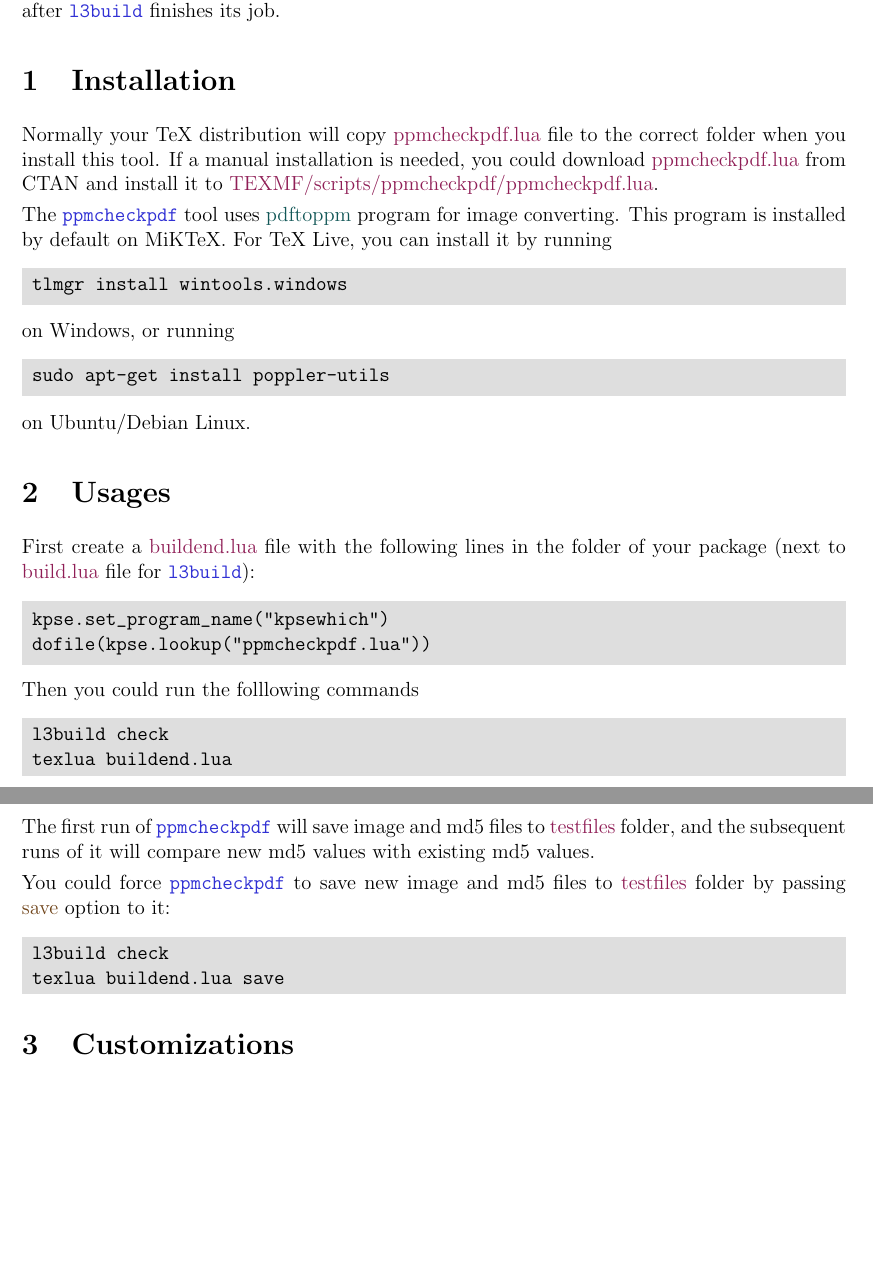
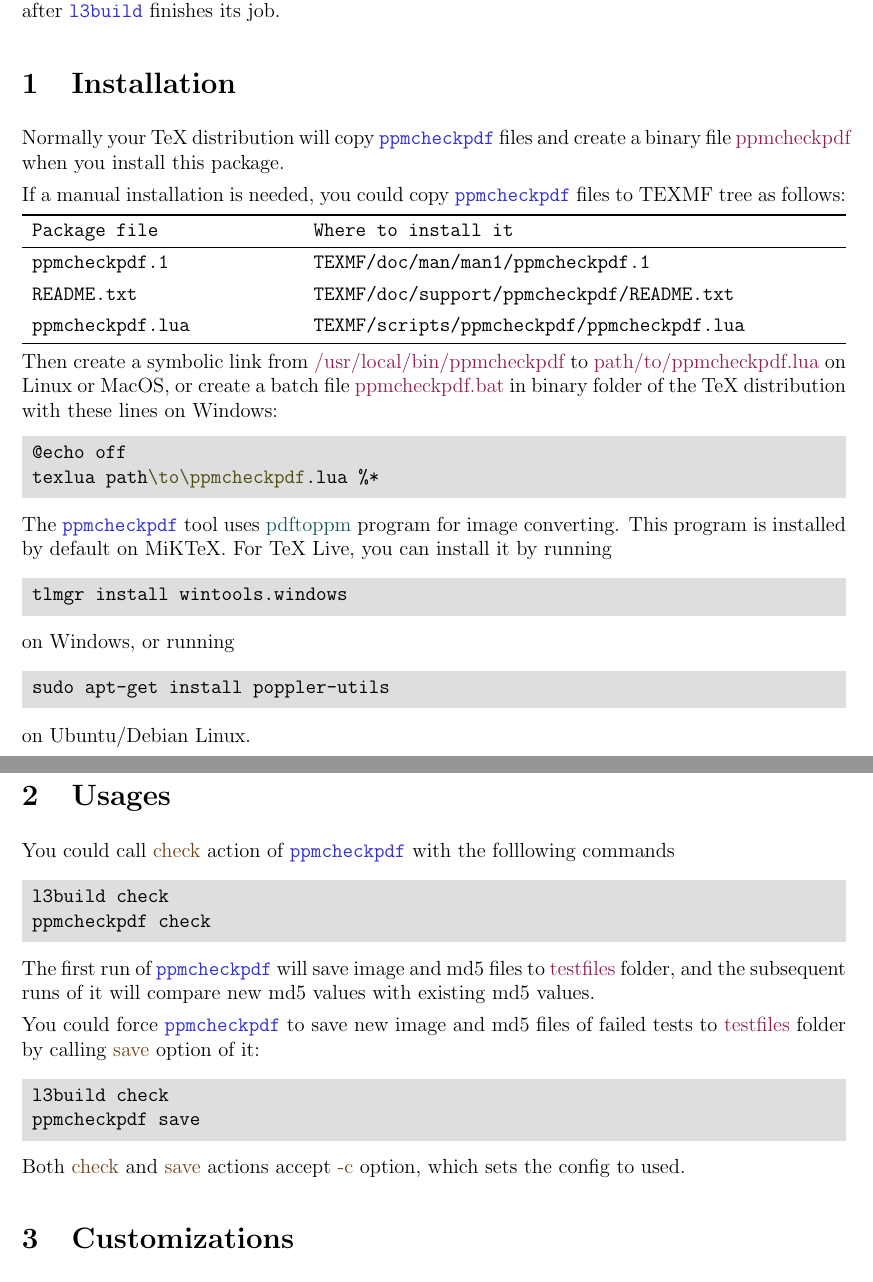
Before and after one commit to lvjr/ppmcheckpdf, a LaTeX document (ppmcheckpdf.tex): two parts of pages 1 and 2 of 2, joined at a grey line, cut so that both start at the same text, the shorter picture padded with empty space. Compiled offline with pdfLaTeX.

Commit message:
update doc

```diff
--- a/ppmcheckpdf.tex
+++ b/ppmcheckpdf.tex
@@ -10,6 +10,8 @@
 \setlength{\parskip}{4pt plus 1pt minus 1pt}
 
 \usepackage{codehigh}
+\usepackage{tabularray}
+\UseTblrLibrary{booktabs}
 \usepackage{hyperref}
 \hypersetup{
   colorlinks=true,
@@ -48,10 +50,28 @@
 
 \section{Installation}
 
-Normally your TeX distribution will copy \myfile{ppmcheckpdf.lua} file to the correct folder
-when you install this tool. If a manual installation is needed, you could download
-\href{https://ctan.org/pkg/ppmcheckpdf}{\myfile{ppmcheckpdf.lua}}
-from CTAN and install it to \myfile{TEXMF/scripts/ppmcheckpdf/ppmcheckpdf.lua}.
+Normally your TeX distribution will copy \mypkg{ppmcheckpdf} files and
+create a binary file \myfile{ppmcheckpdf} when you install this package.
+
+If a manual installation is needed, you could copy \mypkg{ppmcheckpdf} files to TEXMF tree as follows:
+
+\noindent\begin{tblr}{X[font=\ttfamily]X[2,font=\ttfamily]}
+\toprule
+  Package file    & Where to install it \\
+\midrule
+  ppmcheckpdf.1   & TEXMF/doc/man/man1/ppmcheckpdf.1 \\
+  README.txt      & TEXMF/doc/support/ppmcheckpdf/README.txt \\
+  ppmcheckpdf.lua & TEXMF/scripts/ppmcheckpdf/ppmcheckpdf.lua \\
+\bottomrule
+\end{tblr}
+
+Then create a symbolic link from \myfile{/usr/local/bin/ppmcheckpdf} to \myfile{path/to/ppmcheckpdf.lua} on Linux or MacOS,
+or create a batch file \myfile{ppmcheckpdf.bat} in binary folder of the TeX distribution with these lines on Windows:
+
+\begin{codehigh}
+@echo off
+texlua path\to\ppmcheckpdf.lua %*
+\end{codehigh}
 
 The \mypkg{ppmcheckpdf} tool uses \myprg{pdftoppm} program for image converting.
 This program is installed by default on MiKTeX. For TeX Live, you can install it by running
@@ -66,27 +86,23 @@
 
 \section{Usages}
 
-First create a \myfile{buildend.lua} file with the following lines in the folder of your package
-(next to \myfile{build.lua} file for \mypkg{l3build}):
-\begin{codehigh}
-kpse.set_program_name("kpsewhich")
-dofile(kpse.lookup("ppmcheckpdf.lua"))
-\end{codehigh}
-Then you could run the folllowing commands
+You could call \myopt{check} action of \mypkg{ppmcheckpdf} with the folllowing commands
 \begin{codehigh}
 l3build check
-texlua buildend.lua
+ppmcheckpdf check
 \end{codehigh}
 
 The first run of \mypkg{ppmcheckpdf} will save image and md5 files to \myfile{testfiles} folder,
 and the subsequent runs of it will compare new md5 values with existing md5 values.
 
-You could force \mypkg{ppmcheckpdf} to save new image and md5 files to \myfile{testfiles} folder
-by passing \myopt{save} option to it:
+You could force \mypkg{ppmcheckpdf} to save new image and md5 files of failed tests to
+\myfile{testfiles} folder by calling \myopt{save} option of it:
 \begin{codehigh}
 l3build check
-texlua buildend.lua save
+ppmcheckpdf save
 \end{codehigh}
+
+Both \myopt{check} and \myopt{save} actions accept \myopt{-c} option, which sets the config to used.
 
 \section{Customizations}
 
```
Also changed, not shown: ppmcheckpdf.tex (2 more changed lines).
